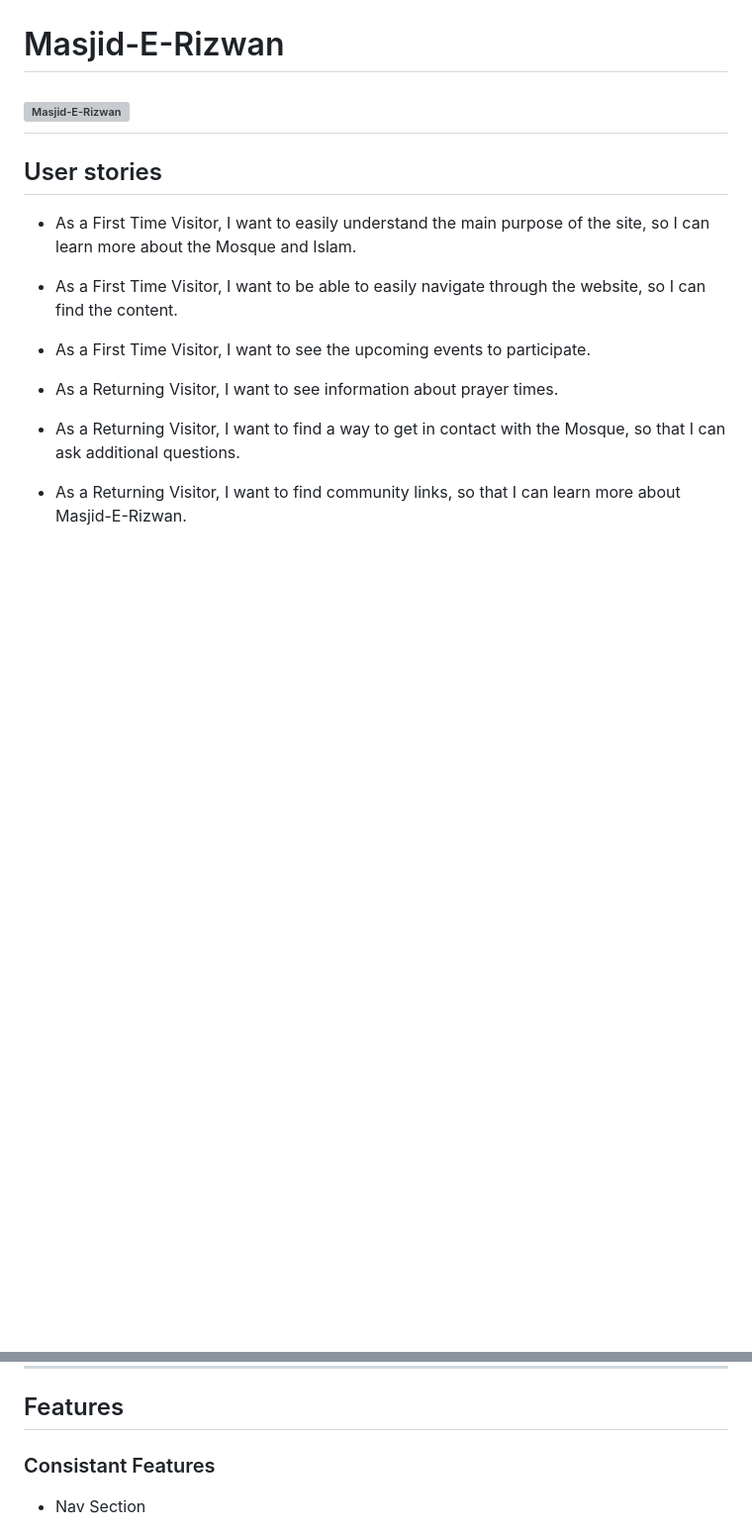
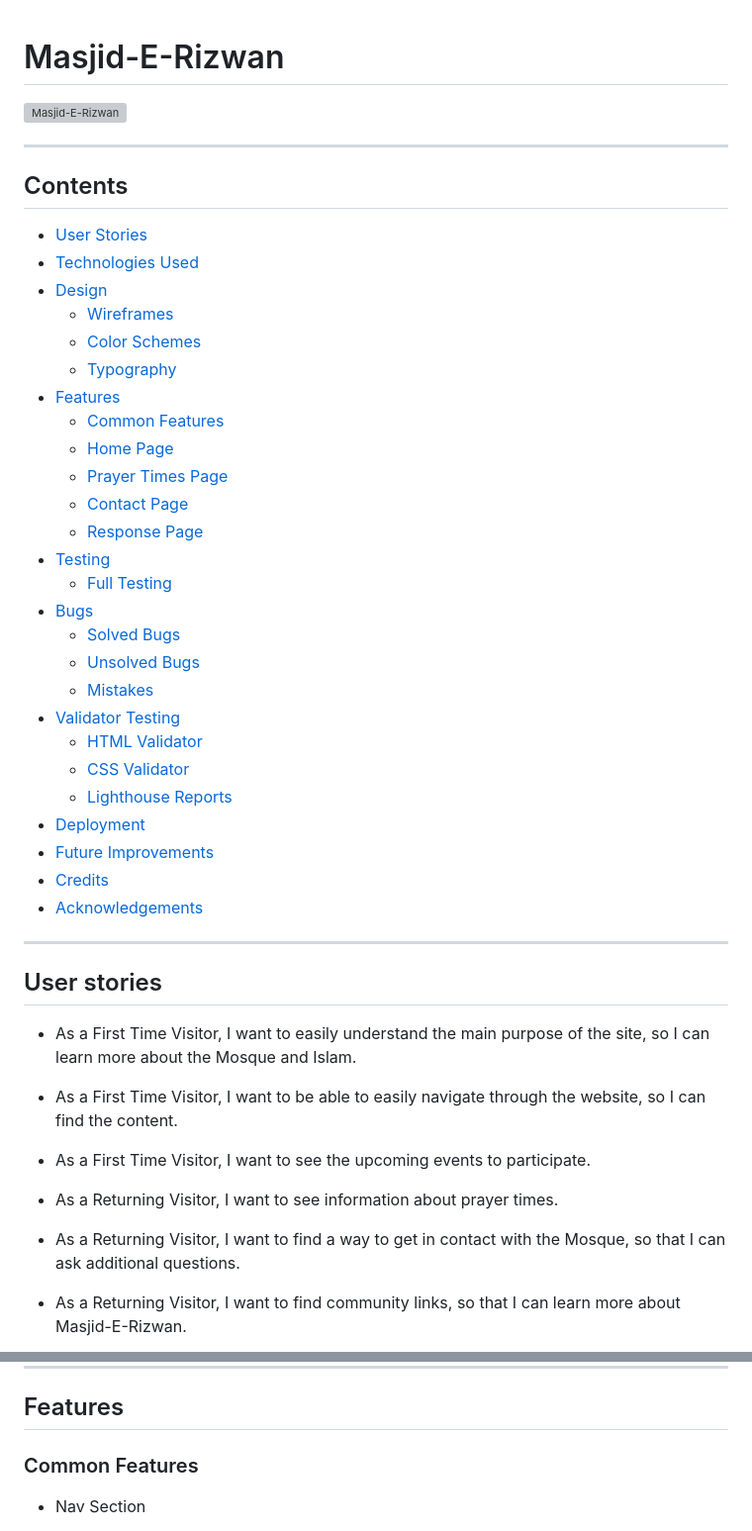
Before and after one commit to Hussain-Naik/PP1-Masjid-E-Rizwan, a Markdown page: README.md, 2 parts joined by grey strips. Shown: that part at 99% size. Drawn GitHub-style; blank space fills up the shorter version; grey boxes are pictures that could not be loaded.

Commit message:
Add Contents section

```diff
--- a/README.md
+++ b/README.md
@@ -1,5 +1,36 @@
 # Masjid-E-Rizwan
 ![Masjid-E-Rizwan](documentation/responsive-display.png)
+
+---
+## Contents
+
+- [User Stories](#user-stories)
+- [Technologies Used](#technologies-used)
+- [Design](#design)
+    - [Wireframes](#wireframe)
+    - [Color Schemes](#color-scheme)
+    - [Typography](#typography)
+- [Features](#features)
+    - [Common Features](#common-features)
+    - [Home Page](#home-page)
+    - [Prayer Times Page](#prayer-times-page)
+    - [Contact Page](#contact-page)
+    - [Response Page](#response-page)
+- [Testing](#testing)
+    - [Full Testing](#full-testing)
+- [Bugs](#bugs)
+    - [Solved Bugs](#solved-bugs)
+    - [Unsolved Bugs](#unsolved-bugs)
+    - [Mistakes](#mistakes)
+- [Validator Testing](#validator-testing)
+    - [HTML Validator](#html-validator)
+    - [CSS Validator](#css-validator)
+    - [Lighthouse Reports](#lighthouse-accessibility-and-performance)
+- [Deployment](#deployment)
+- [Future Improvements](#future-improvements)
+- [Credits](#credits)
+- [Acknowledgements](#acknowledgments)
+
 ---
 ## User stories
 
@@ -54,7 +85,7 @@
 ---
 ## Features
 
-### Consistant Features
+### Common Features
 - Nav Section
     - Positioned at the top of the page.
     - Contains logo of the company on the left side which also acts as a link back to home page.
```
